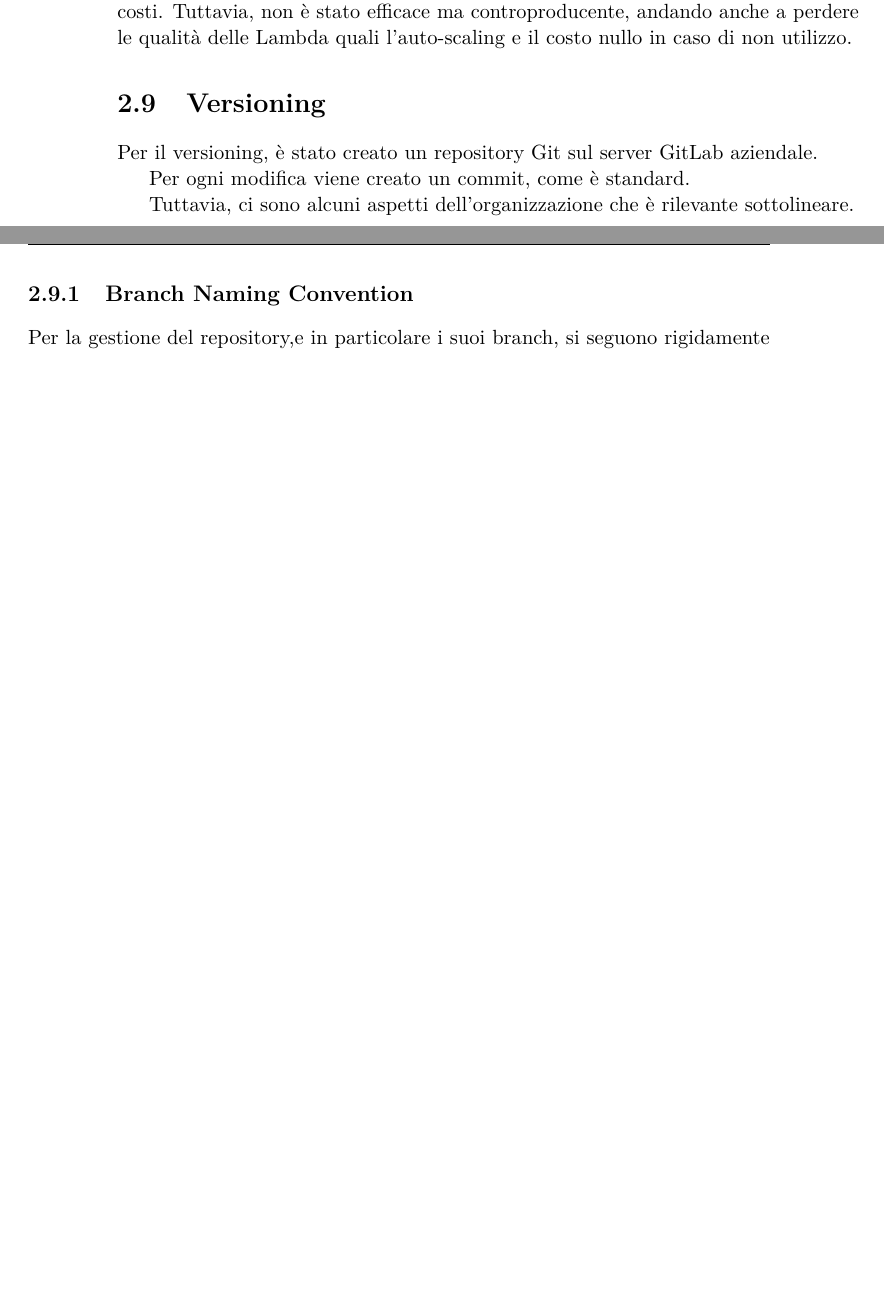
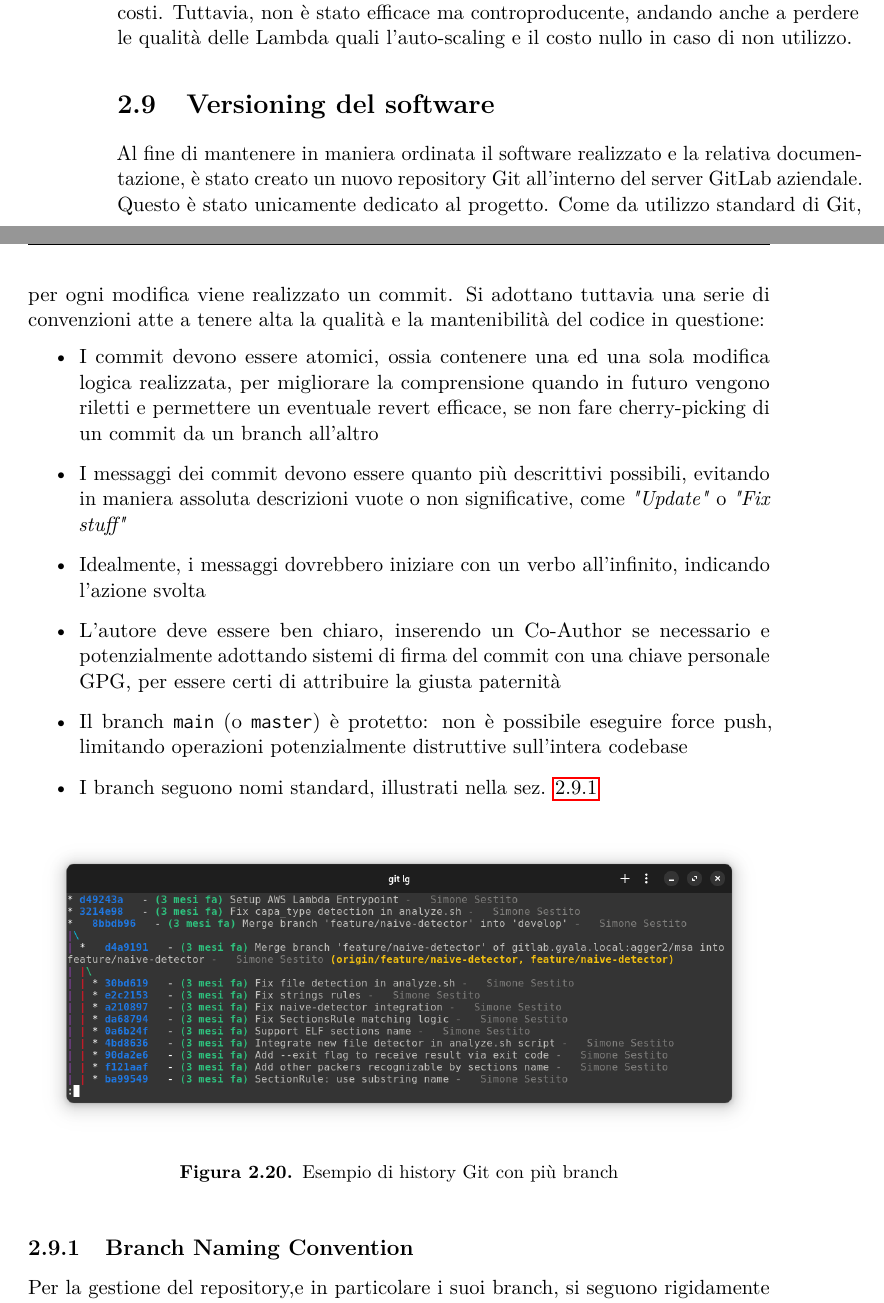
Before and after one commit to simonesestito/bachelor-thesis, a LaTeX thesis (main.tex, which reads chapters/static_analysis.tex): two parts of pages 48 and 49 of 55, joined at a grey line, cut so that both start at the same text, the shorter picture padded with empty space. Compiled offline with pdfLaTeX.

Commit message:
Add Git versioning

```diff
--- a/chapters/static_analysis.tex
+++ b/chapters/static_analysis.tex
@@ -931,14 +931,29 @@ Viste le spese per task analoghi già sostenute dall'azienda, è ritenuto un val
 
 Sono state tuttavia valutate anche altre opzioni, come l'uso di una o più istanze EC2 pre-allocate, con posto di fronte un load balancer, nel tentativo di ridurre i costi. Tuttavia, non è stato efficace ma controproducente, andando anche a perdere le qualità delle Lambda quali l'auto-scaling e il costo nullo in caso di non utilizzo.
 
-\section{Versioning}
-Per il versioning, è stato creato un repository Git sul server GitLab aziendale.
+\section{Versioning del software}
+Al fine di mantenere in maniera ordinata il software realizzato e la relativa documentazione, è stato creato un nuovo repository Git all'interno del server GitLab aziendale.
+Questo è stato unicamente dedicato al progetto.
+Come da utilizzo standard di Git, per ogni modifica viene realizzato un commit. Si adottano tuttavia una serie di convenzioni atte a tenere alta la qualità e la mantenibilità del codice in questione:
+\begin{itemize}
+    \item I commit devono essere atomici, ossia contenere una ed una sola modifica logica realizzata,
+    per migliorare la comprensione quando in futuro vengono riletti e permettere un eventuale revert efficace, se non fare cherry-picking di un commit da un branch all'altro
+    \item I messaggi dei commit devono essere quanto più descrittivi possibili, evitando in maniera assoluta descrizioni vuote o non significative, come \emph{"Update"} o \emph{"Fix stuff"}
+    \item Idealmente, i messaggi dovrebbero iniziare con un verbo all'infinito, indicando l'azione svolta
+    \item L'autore deve essere ben chiaro, inserendo un Co-Author se necessario e potenzialmente adottando sistemi di firma del commit con una chiave personale GPG, per essere certi di attribuire la giusta paternità
+    \item Il branch \texttt{main} (o \texttt{master}) è protetto: non è possibile eseguire force push, limitando operazioni potenzialmente distruttive sull'intera codebase
+    \item I branch seguono nomi standard, illustrati nella sez. \ref{chap:git_branch_naming_convention}
+\end{itemize}
 
-Per ogni modifica viene creato un commit, come è standard.
-
-Tuttavia, ci sono alcuni aspetti dell'organizzazione che è rilevante sottolineare.
+\begin{figure}[htbp]
+    \centering
+    \includegraphics[width=\textwidth]{assets/git_log_history.png}
+    \caption{Esempio di history Git con più branch}
+    \label{fig:git_log_history}
+\end{figure}
 
 \subsection{Branch Naming Convention}
+\label{chap:git_branch_naming_convention}
 Per la gestione del repository,e in particolare i suoi branch, si seguono rigidamente queste convenzioni:
 \begin{itemize}
     \item \texttt{main} è il branch principale dove deve essere presente solo codice finito e considerabile stabile a tutti gli effetti;
```
Also changed, not shown: assets/git_log_history.png (added).
